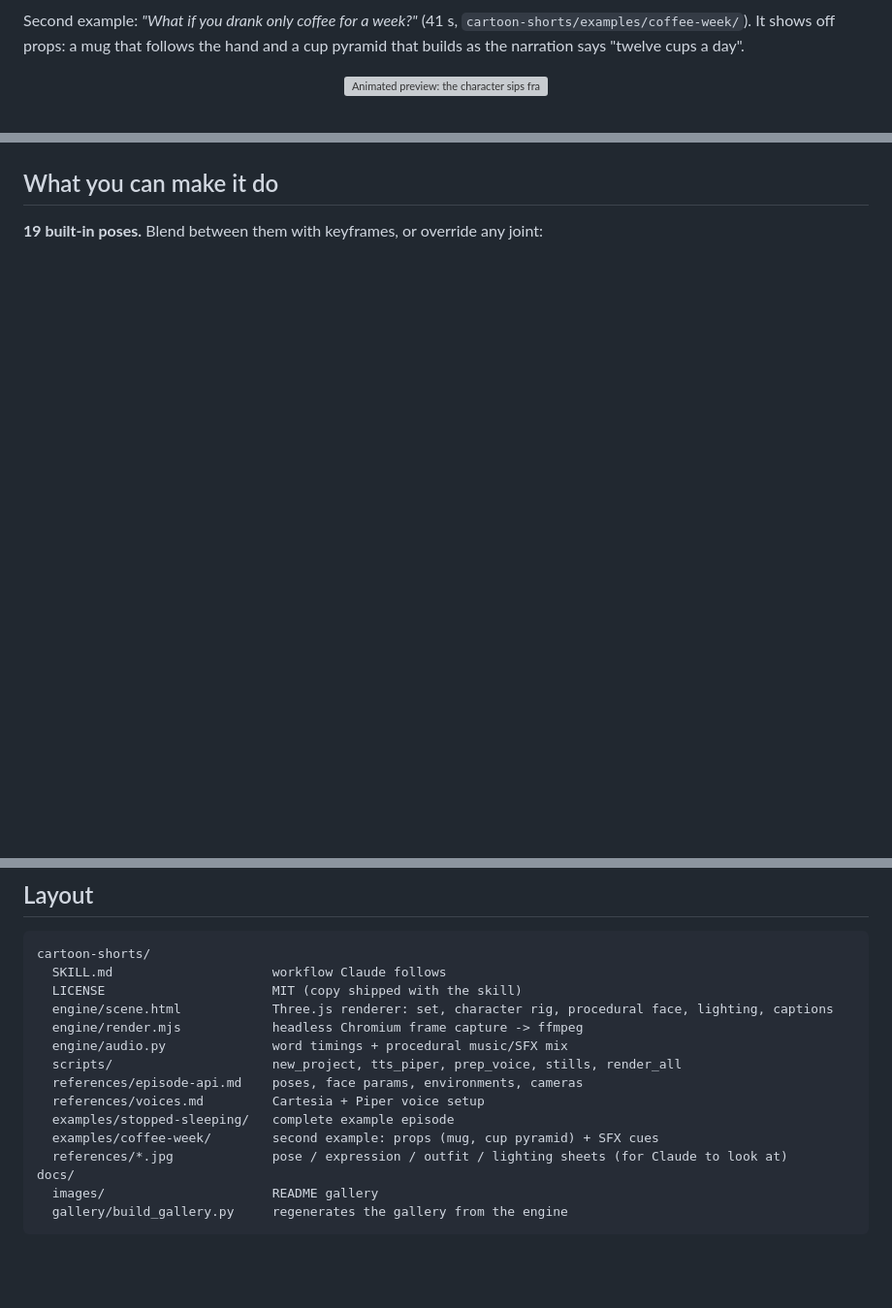
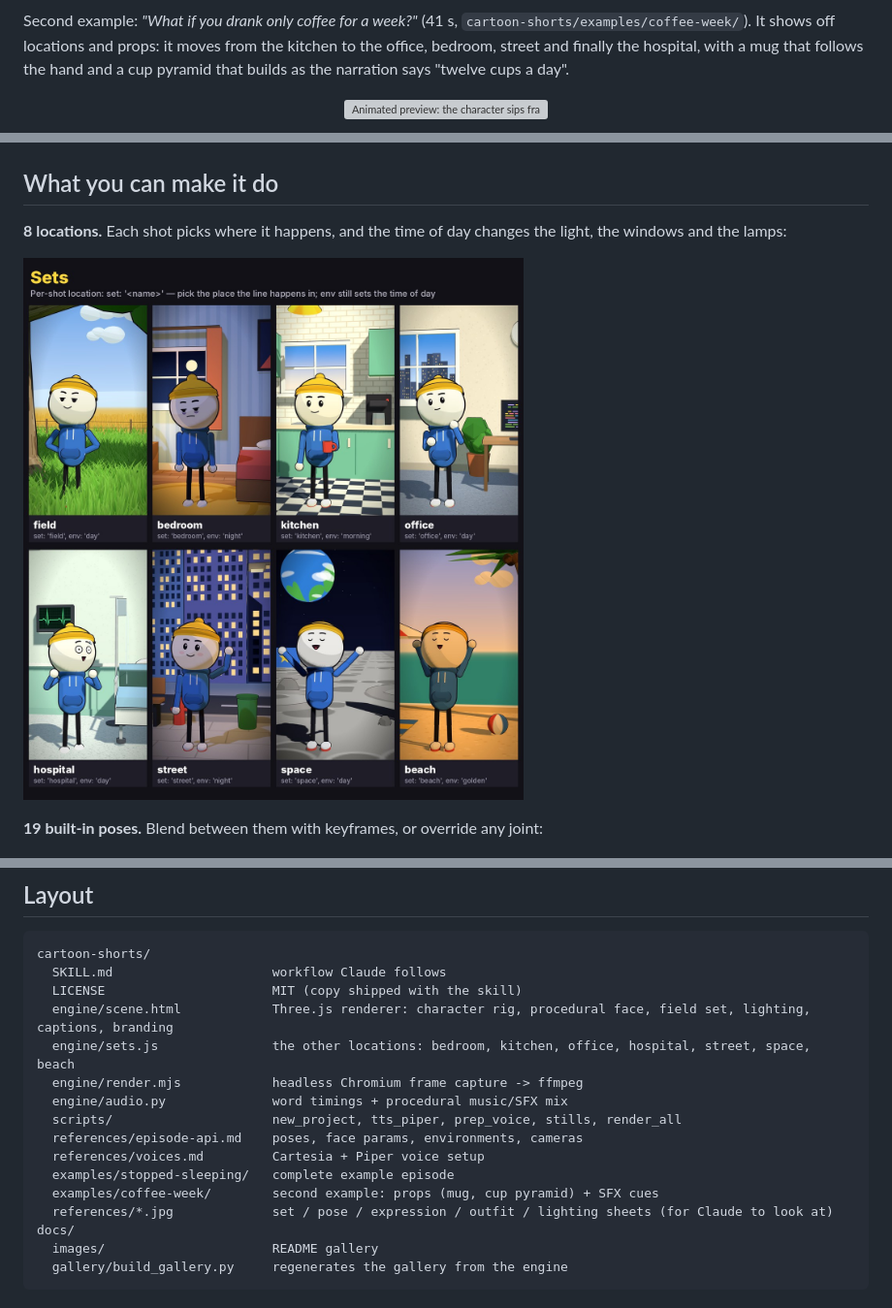
Before and after one commit to SaiAkashNeela/cartoon-short-skill, a Markdown page: README.md, 3 parts joined by grey strips. Shown at 97% size. Drawn GitHub-style; pictures changed too: docs/images/sets.jpg (added); blank space fills up the shorter version; grey boxes are pictures that could not be loaded.

```diff
--- a/README.md
+++ b/README.md
@@ -12,13 +12,18 @@ Example output: *"What if you stopped sleeping?"* (27 s). The full episode is in
 ![Frames from the example episode](docs/images/episode.jpg)
 
 Second example: *"What if you drank only coffee for a week?"* (41 s, `cartoon-shorts/examples/coffee-week/`). It shows off
-props: a mug that follows the hand and a cup pyramid that builds as the narration says "twelve cups a day".
+locations and props: it moves from the kitchen to the office, bedroom, street and finally the hospital, with a mug that
+follows the hand and a cup pyramid that builds as the narration says "twelve cups a day".
 
 <p align="center"><img src="docs/images/preview-coffee.gif" width="270" alt="Animated preview: the character sips frantically as a pyramid of coffee cups builds up beside him"></p>
 
 ![Frames from the coffee episode](docs/images/episode-coffee.jpg)
 
 ## What you can make it do
+
+**8 locations.** Each shot picks where it happens, and the time of day changes the light, the windows and the lamps:
+
+![Sets](docs/images/sets.jpg)
 
 **19 built-in poses.** Blend between them with keyframes, or override any joint:
 
@@ -73,7 +78,8 @@ $S/scripts/render_all.sh ~/my-short final.mp4  # full render
 cartoon-shorts/
   SKILL.md                     workflow Claude follows
   LICENSE                      MIT (copy shipped with the skill)
-  engine/scene.html            Three.js renderer: set, character rig, procedural face, lighting, captions
+  engine/scene.html            Three.js renderer: character rig, procedural face, field set, lighting, captions, branding
+  engine/sets.js               the other locations: bedroom, kitchen, office, hospital, street, space, beach
   engine/render.mjs            headless Chromium frame capture -> ffmpeg
   engine/audio.py              word timings + procedural music/SFX mix
   scripts/                     new_project, tts_piper, prep_voice, stills, render_all
@@ -81,7 +87,7 @@ cartoon-shorts/
   references/voices.md         Cartesia + Piper voice setup
   examples/stopped-sleeping/   complete example episode
   examples/coffee-week/        second example: props (mug, cup pyramid) + SFX cues
-  references/*.jpg             pose / expression / outfit / lighting sheets (for Claude to look at)
+  references/*.jpg             set / pose / expression / outfit / lighting sheets (for Claude to look at)
 docs/
   images/                      README gallery
   gallery/build_gallery.py     regenerates the gallery from the engine
```
Also changed, not shown: cartoon-shorts/SKILL.md (+30 -7 lines), cartoon-shorts/references/episode-api.md (+26 -3 lines), 6 other files.
